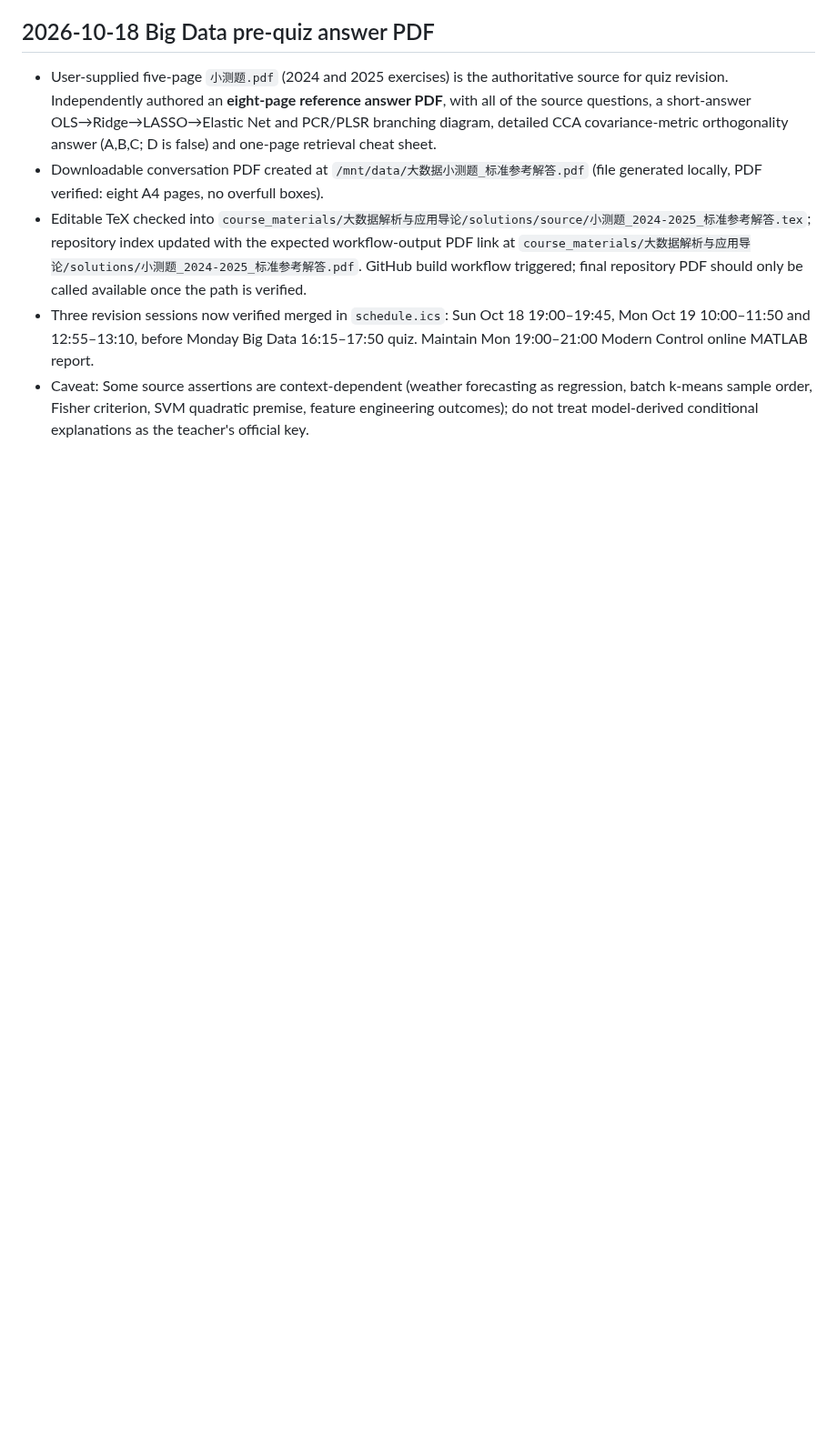
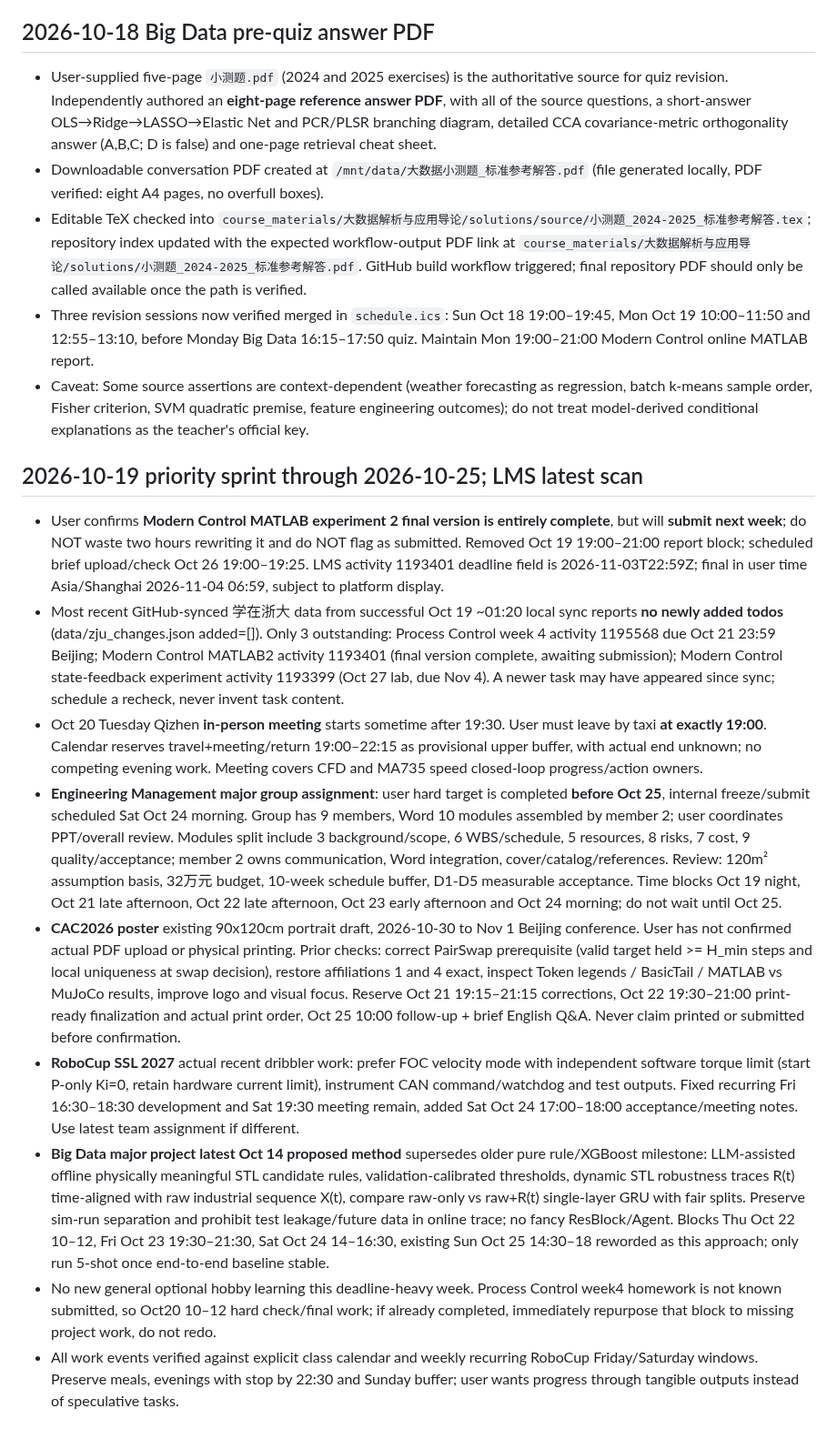
Before and after one commit to fengye918/super-productivity-planner, a Markdown page: ACTIVE_CONTEXT.md, the part around one of its changes. Shown at 91% size. Rendered like a GitHub page; blank space fills up the shorter version.

Commit message:
Record latest course completion and engineering management CAC RoboCup Big Data sprint priorities

```diff
--- a/ACTIVE_CONTEXT.md
+++ b/ACTIVE_CONTEXT.md
@@ -287,3 +287,15 @@ Updated: 2026-10-18
 - Editable TeX checked into `course_materials/大数据解析与应用导论/solutions/source/小测题_2024-2025_标准参考解答.tex`; repository index updated with the expected workflow-output PDF link at `course_materials/大数据解析与应用导论/solutions/小测题_2024-2025_标准参考解答.pdf`. GitHub build workflow triggered; final repository PDF should only be called available once the path is verified.
 - Three revision sessions now verified merged in `schedule.ics`: Sun Oct 18 19:00–19:45, Mon Oct 19 10:00–11:50 and 12:55–13:10, before Monday Big Data 16:15–17:50 quiz. Maintain Mon 19:00–21:00 Modern Control online MATLAB report.
 - Caveat: Some source assertions are context-dependent (weather forecasting as regression, batch k-means sample order, Fisher criterion, SVM quadratic premise, feature engineering outcomes); do not treat model-derived conditional explanations as the teacher's official key.
+
+
+## 2026-10-19 priority sprint through 2026-10-25; LMS latest scan
+- User confirms **Modern Control MATLAB experiment 2 final version is entirely complete**, but will **submit next week**; do NOT waste two hours rewriting it and do NOT flag as submitted. Removed Oct 19 19:00–21:00 report block; scheduled brief upload/check Oct 26 19:00–19:25. LMS activity 1193401 deadline field is 2026-11-03T22:59Z; final in user time Asia/Shanghai 2026-11-04 06:59, subject to platform display.
+- Most recent GitHub-synced 学在浙大 data from successful Oct 19 ~01:20 local sync reports **no newly added todos** (data/zju_changes.json added=[]). Only 3 outstanding: Process Control week 4 activity 1195568 due Oct 21 23:59 Beijing; Modern Control MATLAB2 activity 1193401 (final version complete, awaiting submission); Modern Control state-feedback experiment activity 1193399 (Oct 27 lab, due Nov 4). A newer task may have appeared since sync; schedule a recheck, never invent task content.
+- Oct 20 Tuesday Qizhen **in-person meeting** starts sometime after 19:30. User must leave by taxi **at exactly 19:00**. Calendar reserves travel+meeting/return 19:00–22:15 as provisional upper buffer, with actual end unknown; no competing evening work. Meeting covers CFD and MA735 speed closed-loop progress/action owners.
+- **Engineering Management major group assignment**: user hard target is completed **before Oct 25**, internal freeze/submit scheduled Sat Oct 24 morning. Group has 9 members, Word 10 modules assembled by member 2; user coordinates PPT/overall review. Modules split include 3 background/scope, 6 WBS/schedule, 5 resources, 8 risks, 7 cost, 9 quality/acceptance; member 2 owns communication, Word integration, cover/catalog/references. Review: 120m² assumption basis, 32万元 budget, 10-week schedule buffer, D1-D5 measurable acceptance. Time blocks Oct 19 night, Oct 21 late afternoon, Oct 22 late afternoon, Oct 23 early afternoon and Oct 24 morning; do not wait until Oct 25.
+- **CAC2026 poster** existing 90x120cm portrait draft, 2026-10-30 to Nov 1 Beijing conference. User has not confirmed actual PDF upload or physical printing. Prior checks: correct PairSwap prerequisite (valid target held >= H_min steps and local uniqueness at swap decision), restore affiliations 1 and 4 exact, inspect Token legends / BasicTail / MATLAB vs MuJoCo results, improve logo and visual focus. Reserve Oct 21 19:15–21:15 corrections, Oct 22 19:30–21:00 print-ready finalization and actual print order, Oct 25 10:00 follow-up + brief English Q&A. Never claim printed or submitted before confirmation.
+- **RoboCup SSL 2027** actual recent dribbler work: prefer FOC velocity mode with independent software torque limit (start P-only Ki=0, retain hardware current limit), instrument CAN command/watchdog and test outputs. Fixed recurring Fri 16:30–18:30 development and Sat 19:30 meeting remain, added Sat Oct 24 17:00–18:00 acceptance/meeting notes. Use latest team assignment if different.
+- **Big Data major project latest Oct 14 proposed method** supersedes older pure rule/XGBoost milestone: LLM-assisted offline physically meaningful STL candidate rules, validation-calibrated thresholds, dynamic STL robustness traces R(t) time-aligned with raw industrial sequence X(t), compare raw-only vs raw+R(t) single-layer GRU with fair splits. Preserve sim-run separation and prohibit test leakage/future data in online trace; no fancy ResBlock/Agent. Blocks Thu Oct 22 10–12, Fri Oct 23 19:30–21:30, Sat Oct 24 14–16:30, existing Sun Oct 25 14:30–18 reworded as this approach; only run 5-shot once end-to-end baseline stable.
+- No new general optional hobby learning this deadline-heavy week. Process Control week4 homework is not known submitted, so Oct20 10–12 hard check/final work; if already completed, immediately repurpose that block to missing project work, do not redo.
+- All work events verified against explicit class calendar and weekly recurring RoboCup Friday/Saturday windows. Preserve meals, evenings with stop by 22:30 and Sunday buffer; user wants progress through tangible outputs instead of speculative tasks.
```
Also changed, not shown: other parts of ACTIVE_CONTEXT.md (+1 -1 lines).
